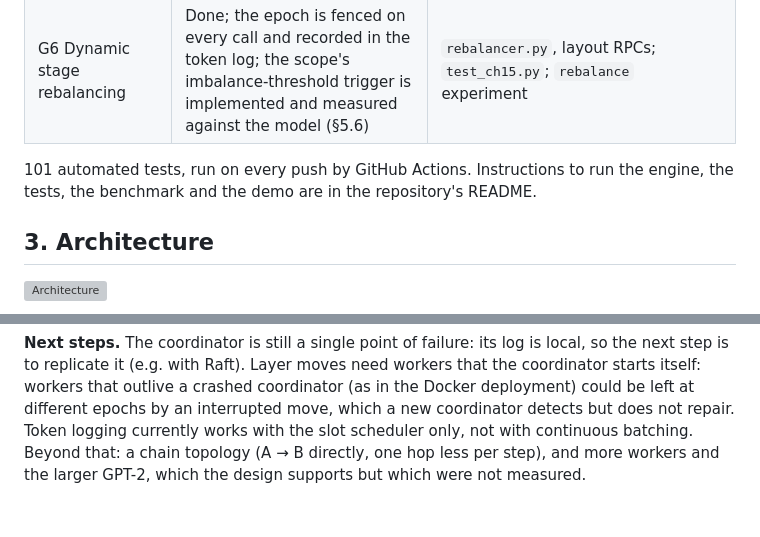
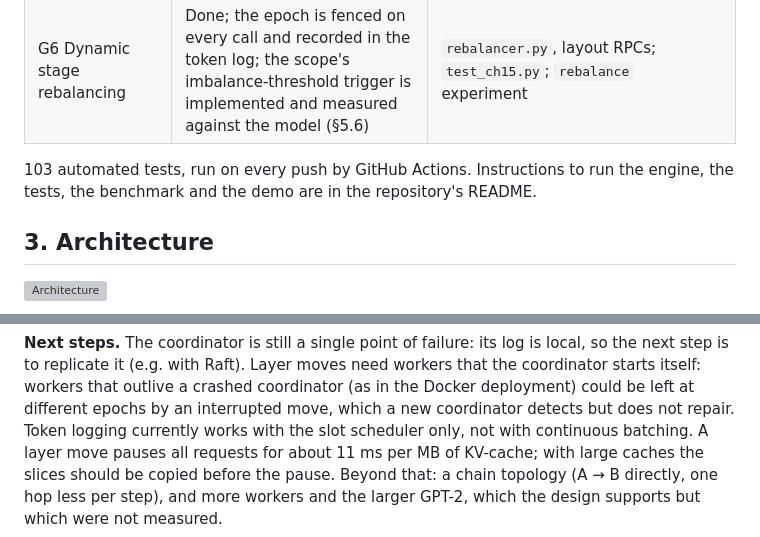
Before and after one commit to Suniljadaun/distributed-gpt2-inference, a Markdown page: report/Final_Report_draft.md, 2 parts joined by grey strips. GitHub-like rendering; grey boxes are pictures that could not be loaded.

```diff
--- a/report/Final_Report_draft.md
+++ b/report/Final_Report_draft.md
@@ -42,7 +42,7 @@ stopping service.
 | G5 Log-based crash recovery with fencing | Done | `supervisor.py`, `token_log.py`, `replay.py`; `test_ch12–14.py`; `recovery` experiment |
 | G6 Dynamic stage rebalancing | Done; the epoch is fenced on every call and recorded in the token log; the scope's imbalance-threshold trigger is implemented and measured against the model (§5.6) | `rebalancer.py`, layout RPCs; `test_ch15.py`; `rebalance` experiment |
 
-101 automated tests, run on every push by GitHub Actions. Instructions to run the engine, the tests, the benchmark
+103 automated tests, run on every push by GitHub Actions. Instructions to run the engine, the tests, the benchmark
 and the demo are in the repository's README.
 
 ## 3. Architecture
@@ -341,5 +368,6 @@ throughout. The main lessons:
 replicate it (e.g. with Raft). Layer moves need workers that the coordinator starts itself: workers that outlive a
 crashed coordinator (as in the Docker deployment) could be left at different epochs by an interrupted move, which a
 new coordinator detects but does not repair. Token logging currently works with the slot scheduler only, not with continuous
-batching. Beyond that: a chain topology (A → B directly, one hop less per step), and more workers and the larger
+batching. A layer move pauses all requests for about 11 ms per MB of KV-cache; with large caches the slices should
+be copied before the pause. Beyond that: a chain topology (A → B directly, one hop less per step), and more workers and the larger
 GPT-2, which the design supports but which were not measured.
```
Also changed, not shown: other parts of report/Final_Report_draft.md (+28 -1 lines), README.md (+5 -5 lines), results/summary.md (+17 -1 lines), results/charts/kv_migration.png (added), 7 other files.
